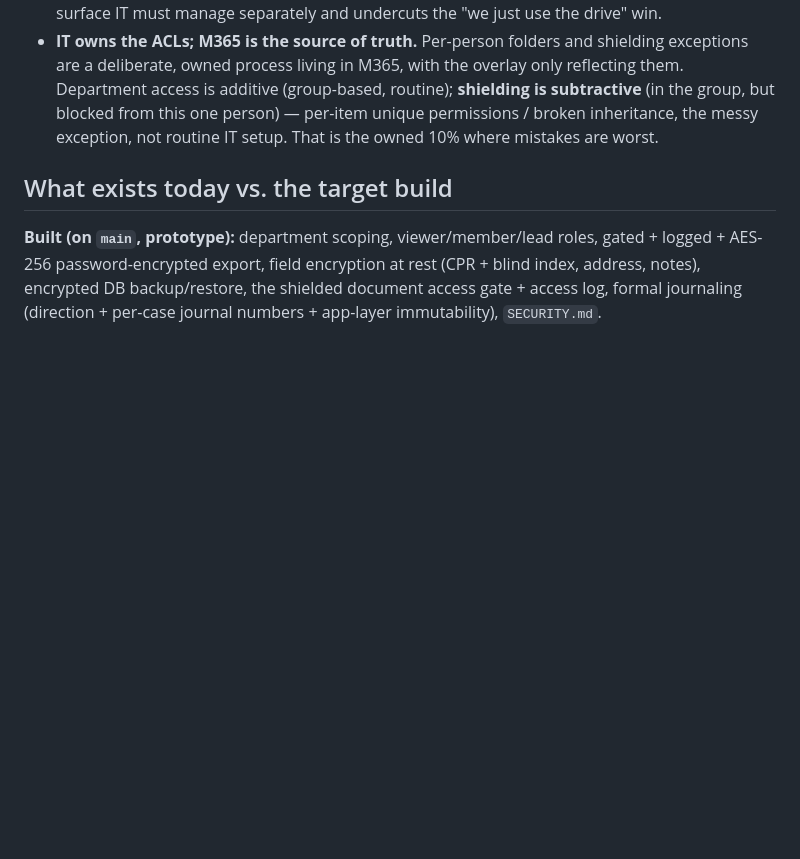
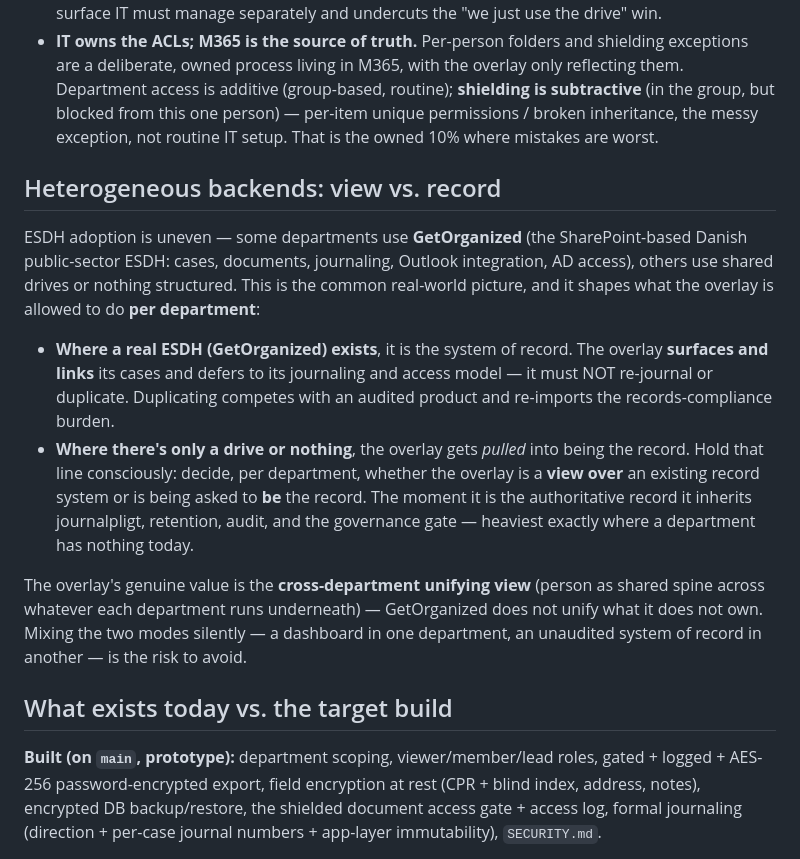
Before and after one commit to VoiceLessQ/casetracker, a Markdown page: ARCHITECTURE.md, the part around the change. Drawn GitHub-style; blank space fills up the shorter version.

Commit message:
Note heterogeneous ESDH backends and the view-vs-record line
Capture that ESDH adoption is uneven across departments (some on GetOrganized,
others on shared drives or nothing), so the overlay's role differs per
department: surface/link where a real ESDH owns the record, and hold the line
where there's nothing rather than silently becoming an unaudited system of
record. The cross-department unifying view is the overlay's real value.

```diff
--- a/ARCHITECTURE.md
+++ b/ARCHITECTURE.md
@@ -122,6 +122,31 @@ enforced by the platform that owns the file, and every open is logged here.
   exception, not routine IT setup. That is the owned 10% where mistakes are
   worst.
 
+## Heterogeneous backends: view vs. record
+
+ESDH adoption is uneven — some departments use **GetOrganized** (the
+SharePoint-based Danish public-sector ESDH: cases, documents, journaling,
+Outlook integration, AD access), others use shared drives or nothing structured.
+This is the common real-world picture, and it shapes what the overlay is allowed
+to do **per department**:
+
+- **Where a real ESDH (GetOrganized) exists**, it is the system of record. The
+  overlay **surfaces and links** its cases and defers to its journaling and
+  access model — it must NOT re-journal or duplicate. Duplicating competes with
+  an audited product and re-imports the records-compliance burden.
+- **Where there's only a drive or nothing**, the overlay gets *pulled* into
+  being the record. Hold that line consciously: decide, per department, whether
+  the overlay is a **view over** an existing record system or is being asked to
+  **be** the record. The moment it is the authoritative record it inherits
+  journalpligt, retention, audit, and the governance gate — heaviest exactly
+  where a department has nothing today.
+
+The overlay's genuine value is the **cross-department unifying view** (person as
+shared spine across whatever each department runs underneath) — GetOrganized
+does not unify what it does not own. Mixing the two modes silently — a dashboard
+in one department, an unaudited system of record in another — is the risk to
+avoid.
+
 ## What exists today vs. the target build
 
 **Built (on `main`, prototype):** department scoping, viewer/member/lead roles,
```
